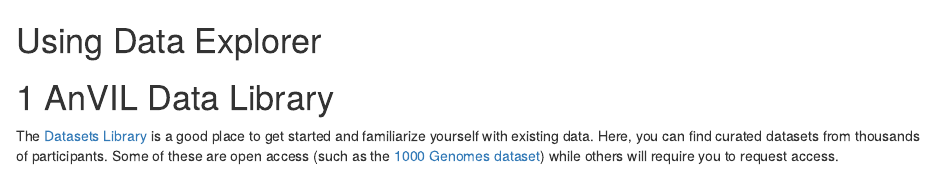
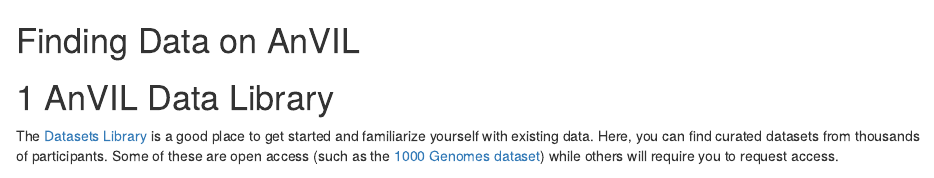
Before and after one commit to fhdsl/Data_on_AnVIL, an R Markdown document (03-data_explorer.Rmd): the page in a window 1100 px wide, from its top. Rendered offline with R 4.5, knitr and Pandoc, with nearby package versions; drawn as R Markdown's standard HTML page in place of the format the file asks for; some code elsewhere in the file could not run offline.

Commit message:
rename finding data on anvil section

````diff
--- a/03-data_explorer.Rmd
+++ b/03-data_explorer.Rmd
@@ -1,4 +1,4 @@
-# (PART\*) Using Data Explorer {-}
+# (PART\*) Finding Data on AnVIL {-}
 
 
 ```{r, include = FALSE}
````
